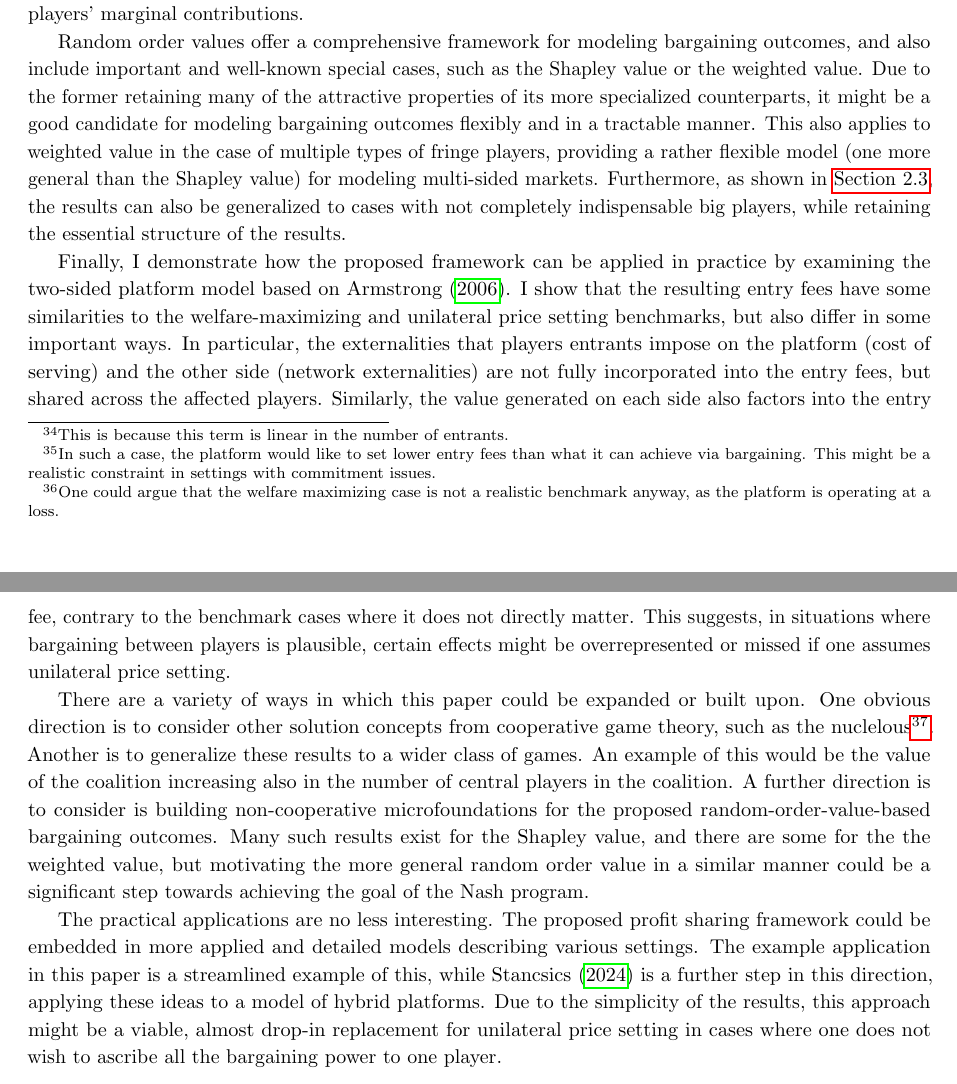
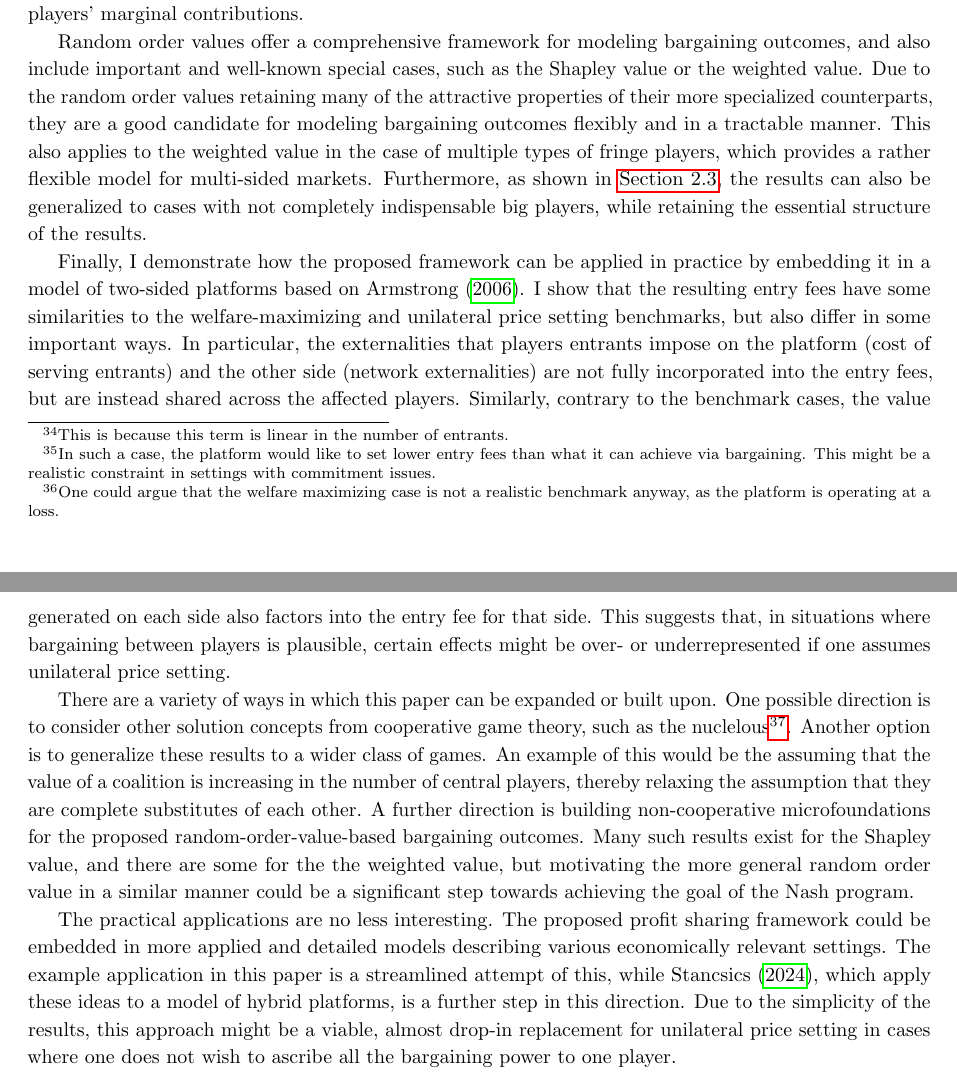
Before and after one commit to stanmart/ValueOfIntermediation, a LaTeX paper (src/paper/theory.tex): two parts of pages 23 and 24 of 37, joined at a grey line, cut so that both start at the same text. Compiled offline with pdfLaTeX.

Commit message:
Improve conclusions

```diff
--- a/src/paper/theory.tex
+++ b/src/paper/theory.tex
@@ -1306,29 +1306,28 @@ I demonstrate that the latter's predictions have some desirable properties, and
 Furthermore, the results are analytically tractable, and have neat interpretations both from a geometric perspective, and in terms of players' marginal contributions.
 
 Random order values offer a comprehensive framework for modeling bargaining outcomes, and also include important and well-known special cases, such as the Shapley value or the weighted value.
-Due to the former retaining many of the attractive properties of its more specialized counterparts, it might be a good candidate for modeling bargaining outcomes flexibly and in a tractable manner.
-This also applies to weighted value in the case of multiple types of fringe players, providing a rather flexible model (one more general than the Shapley value) for modeling multi-sided markets.
+Due to the random order values retaining many of the attractive properties of their more specialized counterparts, they are a good candidate for modeling bargaining outcomes flexibly and in a tractable manner.
+This also applies to the weighted value in the case of multiple types of fringe players, which provides a rather flexible model for multi-sided markets.
 Furthermore, as shown in \Cref{sec:extensions}, the results can also be generalized to cases with not completely indispensable big players, while retaining the essential structure of the results.
 
-Finally, I demonstrate how the proposed framework can be applied in practice by
-examining the two-sided platform model based on \textcite{armstrong2006competition}.
+Finally, I demonstrate how the proposed framework can be applied in practice by embedding it in a model of two-sided platforms based on \textcite{armstrong2006competition}.
 I show that the resulting entry fees have some similarities to the welfare-maximizing and unilateral price setting benchmarks, but also differ in some important ways.
-In particular, the externalities that players entrants impose on the platform (cost of serving) and the other side (network externalities) are not fully incorporated into the entry fees, but shared across the affected players.
-Similarly, the value generated on each side also factors into the entry fee, contrary to the benchmark cases where it does not directly matter.
-This suggests, in situations where bargaining between players is plausible, certain effects might be overrepresented or missed if one assumes unilateral price setting.
-
-There are a variety of ways in which this paper could be expanded or built upon.
-One obvious direction is to consider other solution concepts from cooperative game theory, such as the nuclelous\footnote{
+In particular, the externalities that players entrants impose on the platform (cost of serving entrants) and the other side (network externalities) are not fully incorporated into the entry fees, but are instead shared across the affected players.
+Similarly, contrary to the benchmark cases, the value generated on each side also factors into the entry fee for that side.
+This suggests that, in situations where bargaining between players is plausible, certain effects might be over- or underrepresented if one assumes unilateral price setting.
+
+There are a variety of ways in which this paper can be expanded or built upon.
+One possible direction is to consider other solution concepts from cooperative game theory, such as the nuclelous\footnote{
     It retains many of the desirable properties of the weighted values, such as existence and uniquenes while having a more immediate connection to non-cooperative bargaining theory.
 }.
-Another is to generalize these results to a wider class of games.
-An example of this would be the value of the coalition increasing also in the number of central players in the coalition.
-A further direction is to consider is building non-cooperative microfoundations for the proposed random-order-value-based bargaining outcomes.
+Another option is to generalize these results to a wider class of games.
+An example of this would be the assuming that the value of a coalition is increasing in the number of central players, thereby relaxing the assumption that they are complete substitutes of each other.
+A further direction is building non-cooperative microfoundations for the proposed random-order-value-based bargaining outcomes.
 Many such results exist for the Shapley value, and there are some for the the weighted value, but motivating the more general random order value in a similar manner could be a significant step towards achieving the goal of the Nash program.
 
 The practical applications are no less interesting.
-The proposed profit sharing framework could be embedded in more applied and detailed models describing various settings.
-The example application in this paper is a streamlined example of this, while \textcite{stancsics2023hybrid} is a further step in this direction, applying these ideas to a model of hybrid platforms.
+The proposed profit sharing framework could be embedded in more applied and detailed models describing various economically relevant settings.
+The example application in this paper is a streamlined attempt of this, while \textcite{stancsics2023hybrid}, which apply these ideas to a model of hybrid platforms, is a further step in this direction.
 Due to the simplicity of the results, this approach might be a viable, almost drop-in replacement for unilateral price setting in cases where one does not wish to ascribe all the bargaining power to one player.
 
 
```
